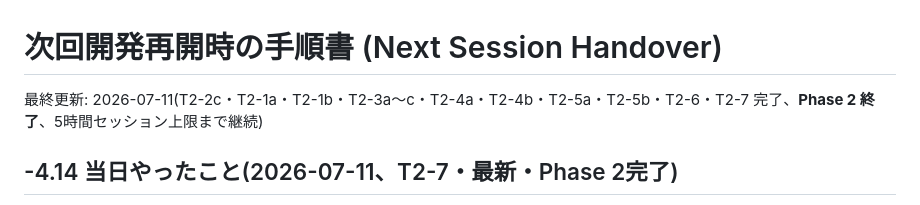
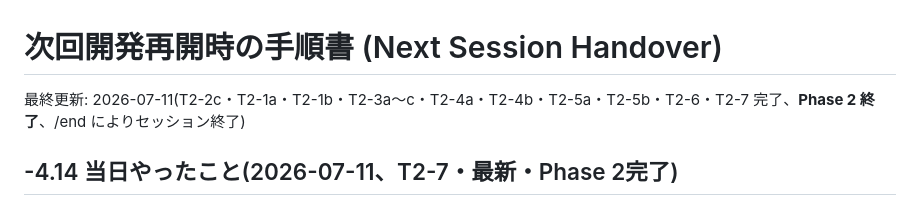
Before and after one commit to kazuki21057/bean-base, a Markdown page: NEXT_SESSION.md, the part around the change. GitHub-like rendering.

Commit message:
Cycle 20: セッション終了処理(/end) — 引き継ぎ整理と教訓追記
本セッションでPhase 2(T2-1a〜T2-7)が全て完了。NEXT_SESSION.mdの
ヘッダーをセッション終了状態に更新し、テーマ切り替え機能実装時の
教訓(ハードコードされたパレット定数の影響範囲を事前確認する)を
rules/verification.mdに追記した。

Co-Authored-By: Claude Sonnet 5 <noreply@anthropic.com>
Claude-Session: https://claude.ai/code/session_01XkxR178CiS1uLW1nrwaNDH

```diff
--- a/NEXT_SESSION.md
+++ b/NEXT_SESSION.md
@@ -1,6 +1,6 @@
 # 次回開発再開時の手順書 (Next Session Handover)
 
-最終更新: 2026-07-11(T2-2c・T2-1a・T2-1b・T2-3a〜c・T2-4a・T2-4b・T2-5a・T2-5b・T2-6・T2-7 完了、**Phase 2 終了**、5時間セッション上限まで継続)
+最終更新: 2026-07-11(T2-2c・T2-1a・T2-1b・T2-3a〜c・T2-4a・T2-4b・T2-5a・T2-5b・T2-6・T2-7 完了、**Phase 2 終了**、/end によりセッション終了)
 
 ## -4.14 当日やったこと(2026-07-11、T2-7・最新・Phase 2完了)
 
```
Also changed, not shown: rules/verification.md (+1 -0 lines).
